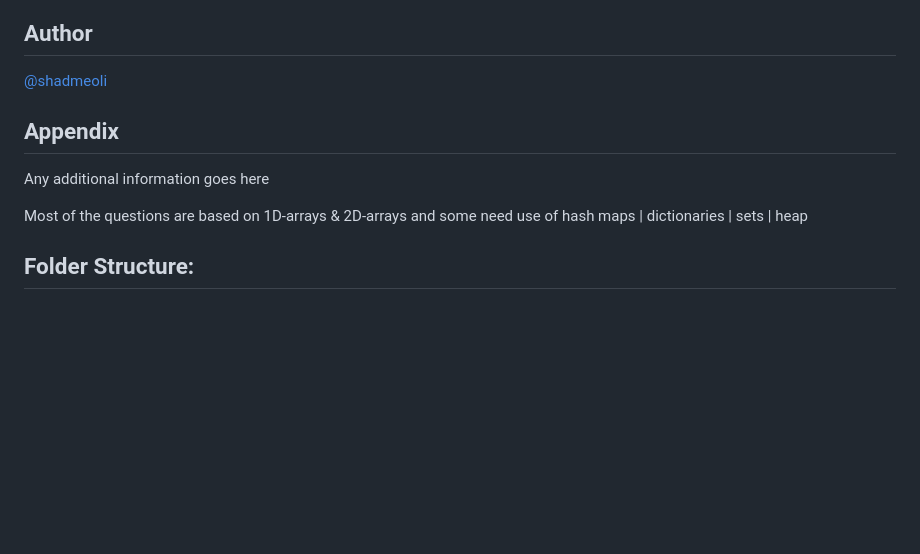
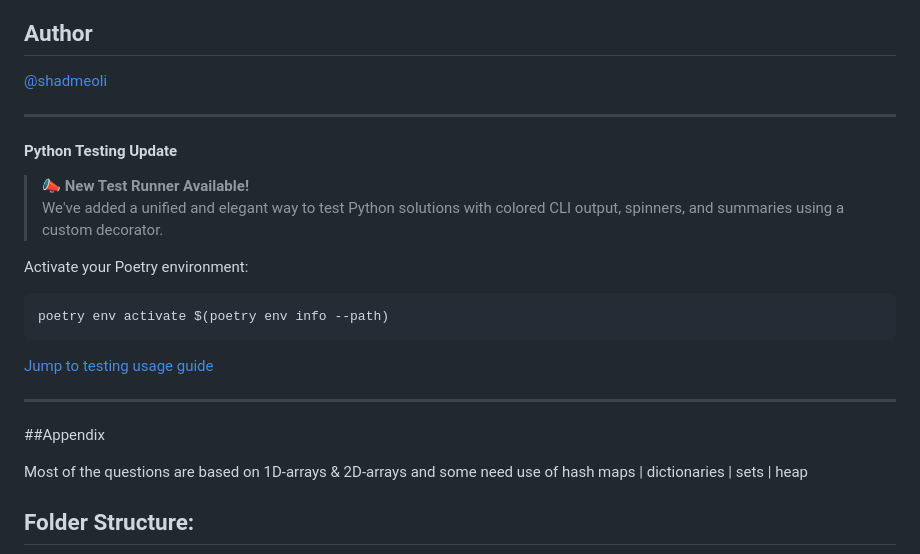
Before and after one commit to shadmeoli/Mostly_used_interview_algorithms, a Markdown page: README.md, the part around one of its changes. GitHub-like rendering; blank space fills up the shorter version.

`````diff
--- a/README.md
+++ b/README.md
@@ -6,9 +6,27 @@ Most of the questions are from coding interviwes and codewars while some are fro
 ## Author
 [@shadmeoli](https://www.github.com/shadmeoli)
 
-## Appendix
 
-Any additional information goes here
+---
+
+#### Python Testing Update
+
+> 📣 **New Test Runner Available!**
+> We've added a unified and elegant way to test Python solutions with colored CLI output, spinners, and summaries using a custom decorator.
+
+Activate your Poetry environment:
+
+```sh
+poetry env activate $(poetry env info --path)
+````
+
+[Jump to testing usage guide](#python-test-runner-usage)
+
+---
+
+
+##Appendix
+
 
 Most of the questions are based on 1D-arrays & 2D-arrays and some need use of hash maps | dictionaries | sets | heap
 
`````
Also changed, not shown: other parts of README.md (+65 -0 lines).
